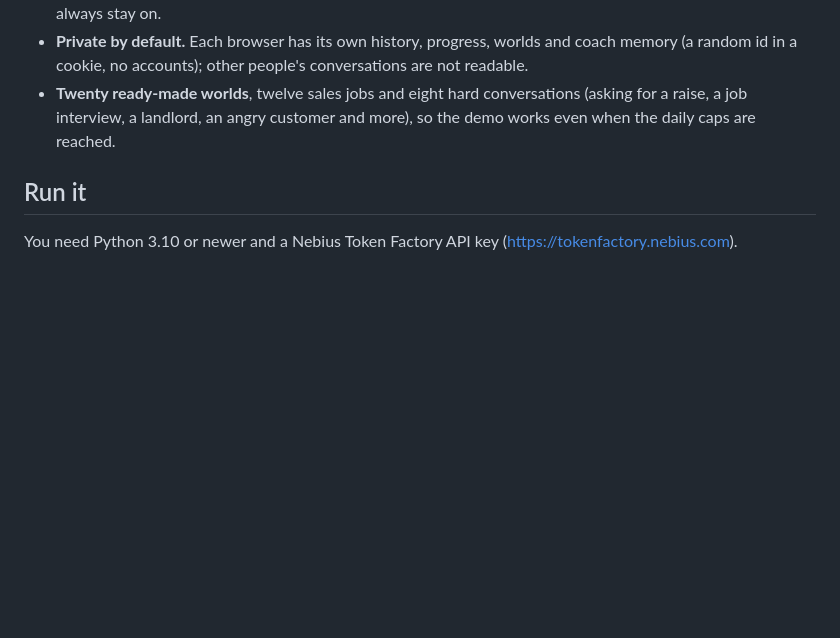
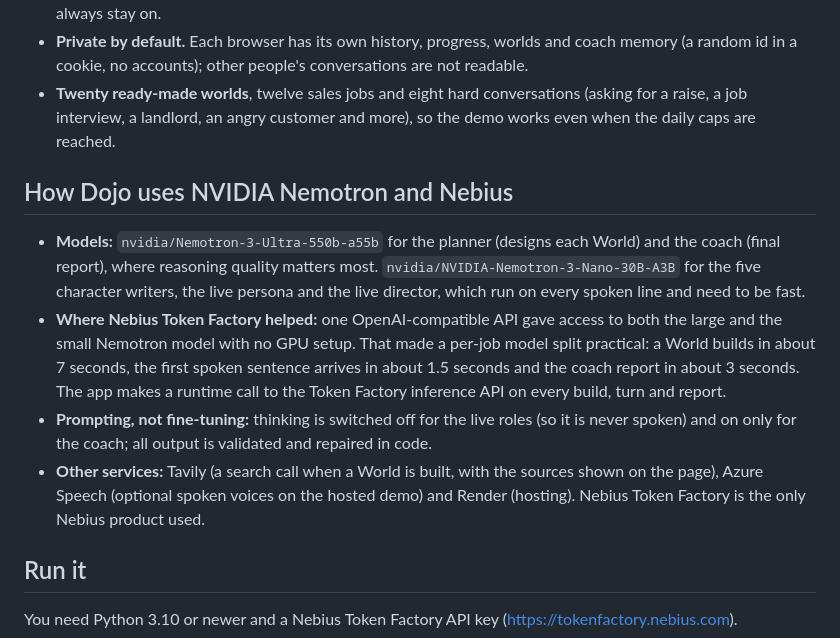
Before and after one commit to Zarif0606/dojo, a Markdown page: README.md, the part around the change. GitHub-like rendering; blank space fills up the shorter version.

Commit message:
README: how Dojo uses Nemotron and where Token Factory helped (hackathon requirement)

```diff
--- a/README.md
+++ b/README.md
@@ -72,6 +72,17 @@ Details that make it hold together:
 - **Private by default.** Each browser has its own history, progress, worlds and coach memory (a random id in a cookie, no accounts); other people's conversations are not readable.
 - **Twenty ready-made worlds**, twelve sales jobs and eight hard conversations (asking for a raise, a job interview, a landlord, an angry customer and more), so the demo works even when the daily caps are reached.
 
+## How Dojo uses NVIDIA Nemotron and Nebius
+
+- **Models:** `nvidia/Nemotron-3-Ultra-550b-a55b` for the planner (designs each World) and the coach (final report), where reasoning quality matters most.
+  `nvidia/NVIDIA-Nemotron-3-Nano-30B-A3B` for the five character writers, the live persona and the live director, which run on every spoken line and need to be fast.
+- **Where Nebius Token Factory helped:** one OpenAI-compatible API gave access to both the large and the small Nemotron model with no GPU setup. That made a
+  per-job model split practical: a World builds in about 7 seconds, the first spoken sentence arrives in about 1.5 seconds and the coach report in about 3 seconds.
+  The app makes a runtime call to the Token Factory inference API on every build, turn and report.
+- **Prompting, not fine-tuning:** thinking is switched off for the live roles (so it is never spoken) and on only for the coach; all output is validated and repaired in code.
+- **Other services:** Tavily (a search call when a World is built, with the sources shown on the page), Azure Speech (optional spoken voices on the hosted demo) and Render (hosting).
+  Nebius Token Factory is the only Nebius product used.
+
 ## Run it
 
 You need Python 3.10 or newer and a Nebius Token Factory API key (https://tokenfactory.nebius.com).
```
